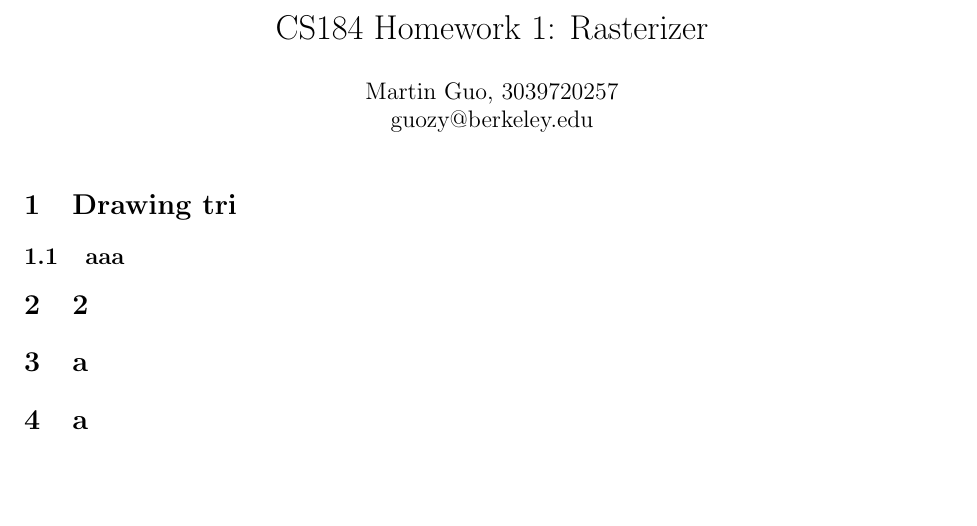
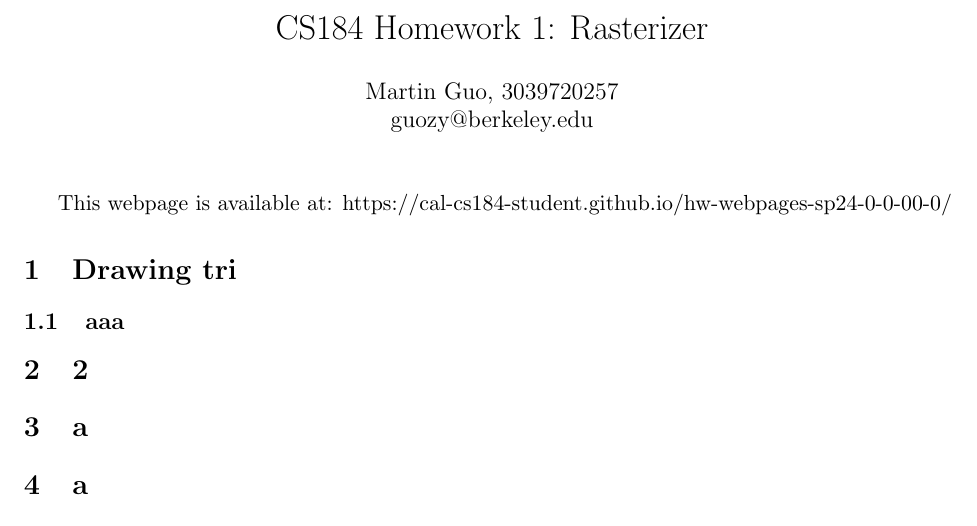
Before and after one commit to cal-cs184-student/hw-webpages-sp24-0-0-00-0, a LaTeX problem sheet (hw1/hw1writeup.tex): part of the page, cut so that both start at the same text, the shorter picture padded with empty space. Compiled offline with pdfLaTeX.

Commit message:
webpage link

```diff
--- a/hw1/hw1writeup.tex
+++ b/hw1/hw1writeup.tex
@@ -19,6 +19,8 @@
 
 \begin{document}
 \maketitle
+
+This webpage is available at: https://cal-cs184-student.github.io/hw-webpages-sp24-0-0-00-0/
 \section{Drawing tri}
 \subsection{aaa}
 
```
Also changed, not shown: hw1/hw1writeup.pdf, 3 other files.
